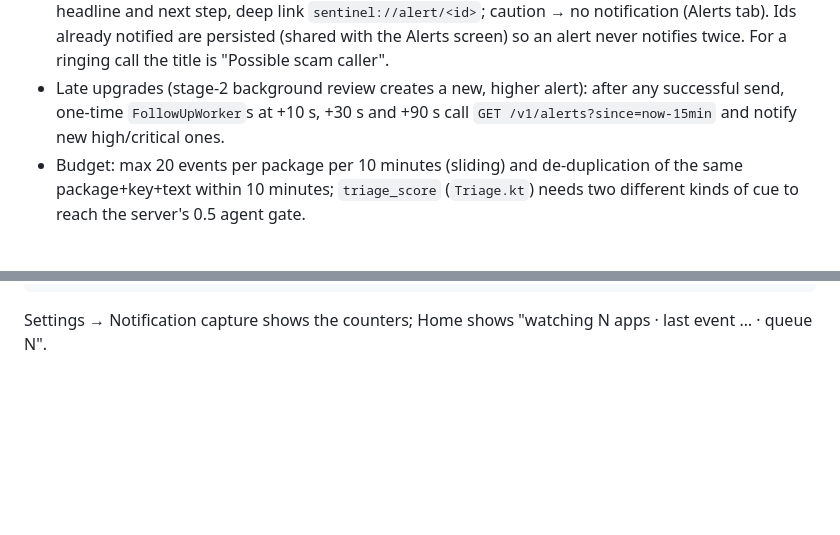
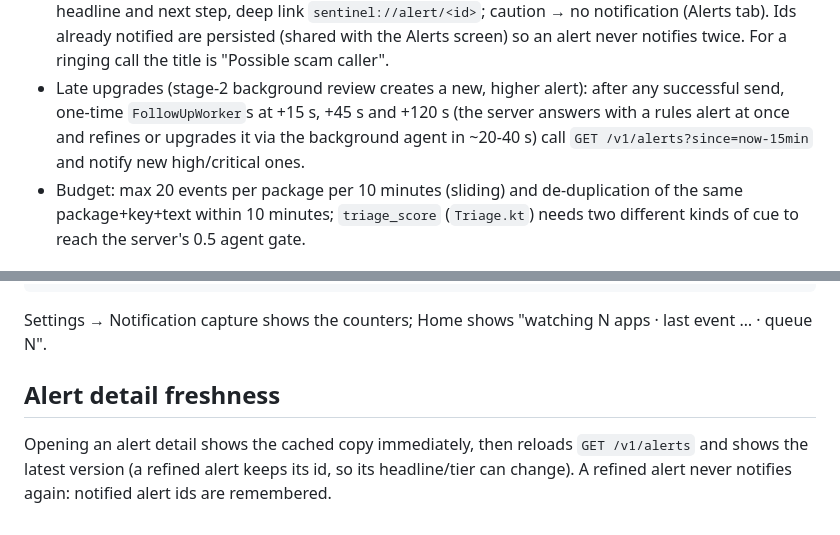
Before and after one commit to Aaron-Warner-4504/devpost-nvidia-hackathon, a Markdown page: docs/capture.md, 2 parts joined by grey strips. Drawn GitHub-style; blank space fills up the shorter version.

````diff
--- a/docs/capture.md
+++ b/docs/capture.md
@@ -84,7 +91,7 @@ senders, numbers or tokens; see "Testing" for the logcat check).
   persisted (shared with the Alerts screen) so an alert never notifies twice. For a ringing call the title is
   "Possible scam caller".
 * Late upgrades (stage-2 background review creates a new, higher alert): after any successful send, one-time
-  `FollowUpWorker`s at +10 s, +30 s and +90 s call `GET /v1/alerts?since=now-15min` and notify new high/critical ones.
+  `FollowUpWorker`s at +15 s, +45 s and +120 s (the server answers with a rules alert at once and refines or upgrades it via the background agent in ~20-40 s) call `GET /v1/alerts?since=now-15min` and notify new high/critical ones.
 * Budget: max 20 events per package per 10 minutes (sliding) and de-duplication of the same package+key+text within
   10 minutes; `triage_score` (`Triage.kt`) needs two different kinds of cue to reach the server's 0.5 agent gate.
 
@@ -183,3 +195,7 @@ android/scripts/watch-capture.sh --dump           # what happened, counters only
 adb shell cmd notification cancel <tag> <id>      # or clear them from the shade
 ```
 Settings → Notification capture shows the counters; Home shows "watching N apps · last event … · queue N".
+
+## Alert detail freshness
+
+Opening an alert detail shows the cached copy immediately, then reloads `GET /v1/alerts` and shows the latest version (a refined alert keeps its id, so its headline/tier can change). A refined alert never notifies again: notified alert ids are remembered.
````
Also changed, not shown: other parts of docs/capture.md (+14 -2 lines).
